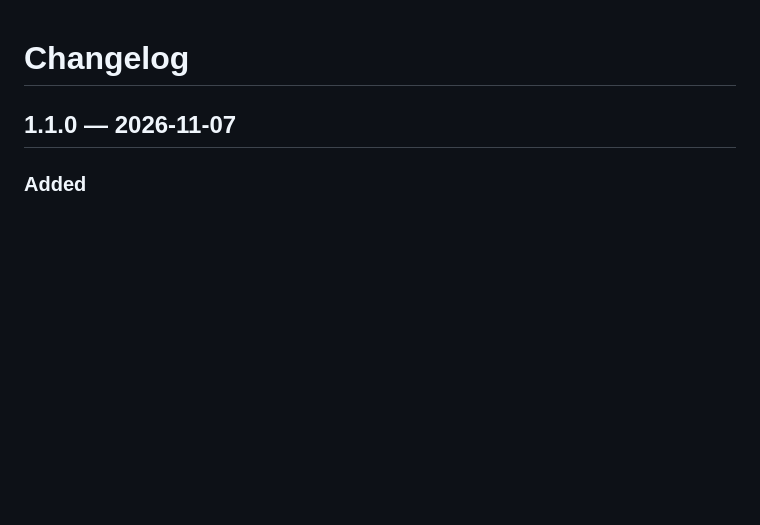
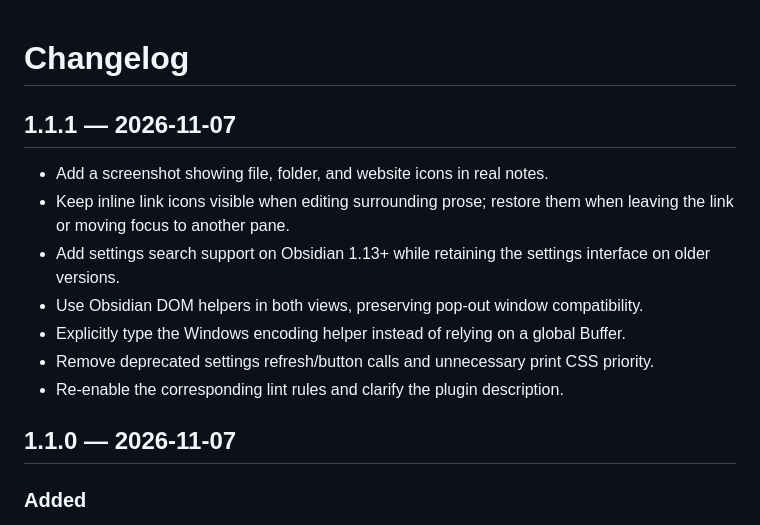
Before and after one commit to Radegast546/links-with-icons, a Markdown page: CHANGELOG.md, the part around the change. GitHub-like rendering; blank space fills up the shorter version.

```diff
--- a/CHANGELOG.md
+++ b/CHANGELOG.md
@@ -1,4 +1,14 @@
 # Changelog
+
+## 1.1.1 — 2026-11-07
+
+- Add a screenshot showing file, folder, and website icons in real notes.
+- Keep inline link icons visible when editing surrounding prose; restore them when leaving the link or moving focus to another pane.
+- Add settings search support on Obsidian 1.13+ while retaining the settings interface on older versions.
+- Use Obsidian DOM helpers in both views, preserving pop-out window compatibility.
+- Explicitly type the Windows encoding helper instead of relying on a global Buffer.
+- Remove deprecated settings refresh/button calls and unnecessary print CSS priority.
+- Re-enable the corresponding lint rules and clarify the plugin description.
 
 ## 1.1.0 — 2026-11-07
 
```
Also changed, not shown: README.md (+17 -11 lines), RELEASE_NOTES.md (+11 -18 lines), assets/screenshots/link-examples.png (added), 10 other files.
